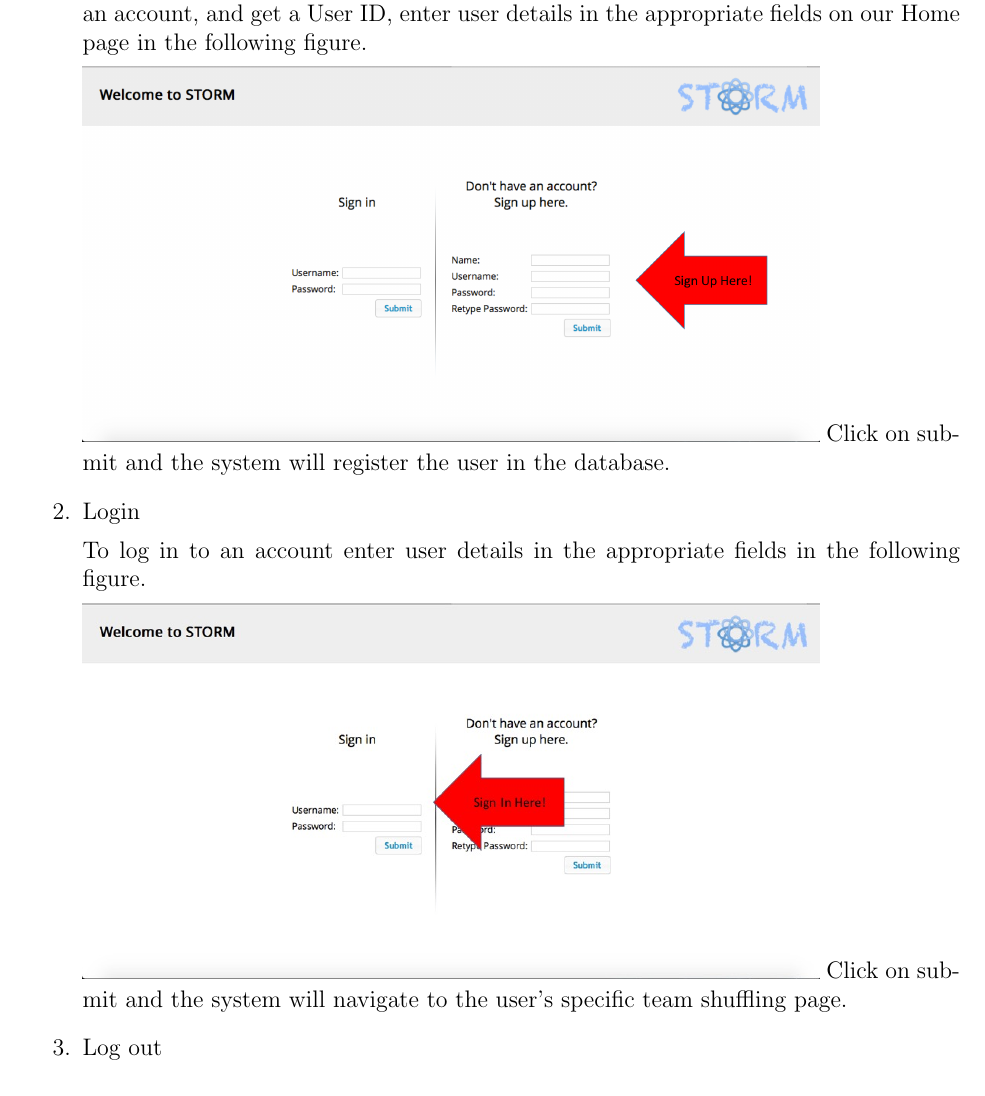
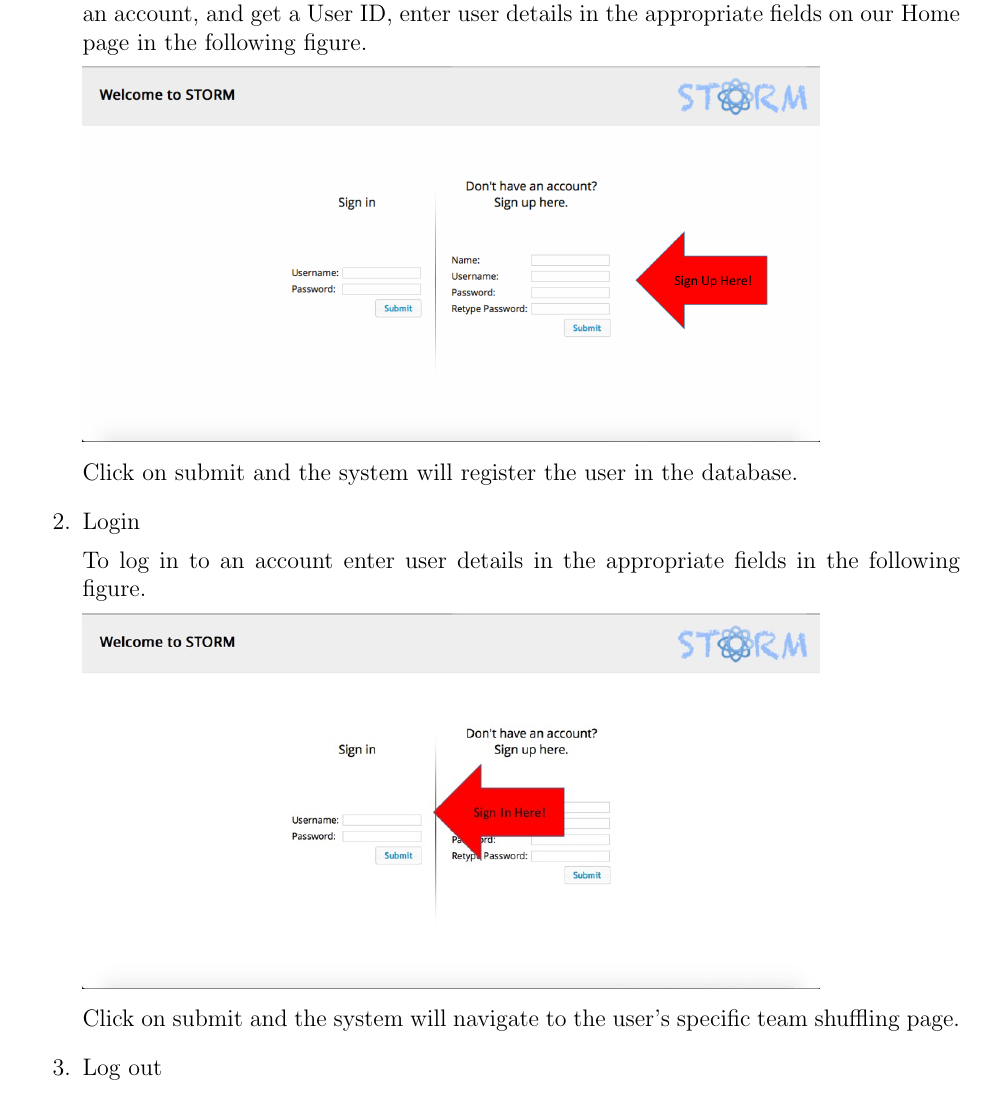
Before and after one commit to DianMarx/STORM, a LaTeX document (Documentation/User Manual/UserManual.tex, which reads Documentation/User Manual/UsingTheSystem/UsingTheSystem.tex): part of page 7 of 8, cut so that both start at the same text. Compiled offline with pdfLaTeX.

Commit message:
Some modifications to latex

```diff
--- a/Documentation/User Manual/UsingTheSystem/UsingTheSystem.tex
+++ b/Documentation/User Manual/UsingTheSystem/UsingTheSystem.tex
@@ -4,12 +4,12 @@
 To Sign up, insert your details in the following box on our Home page.
 To sign up for an account, and get a User ID, enter user details in the appropriate fields on our Home page in the following figure.\par
 
-\includegraphics[width=13cm]{./graphics/StormUMSU1.jpg}
+\includegraphics[width=13cm]{./graphics/StormUMSU1.jpg}\par
 Click on submit and the system will register the user in the database.
 
 \item Login\par
 To log in to an account enter user details in the appropriate fields in the following figure.\par
-\includegraphics[width=13cm]{./graphics/StormUMSU2.jpg}
+\includegraphics[width=13cm]{./graphics/StormUMSU2.jpg}\par
 Click on submit and the system will navigate to the user's specific team shuffling page.
 
 \item Log out\par
```
Also changed, not shown: Documentation/User Manual/GettingStarted/GettingStarted.tex (line endings or trailing spaces).
